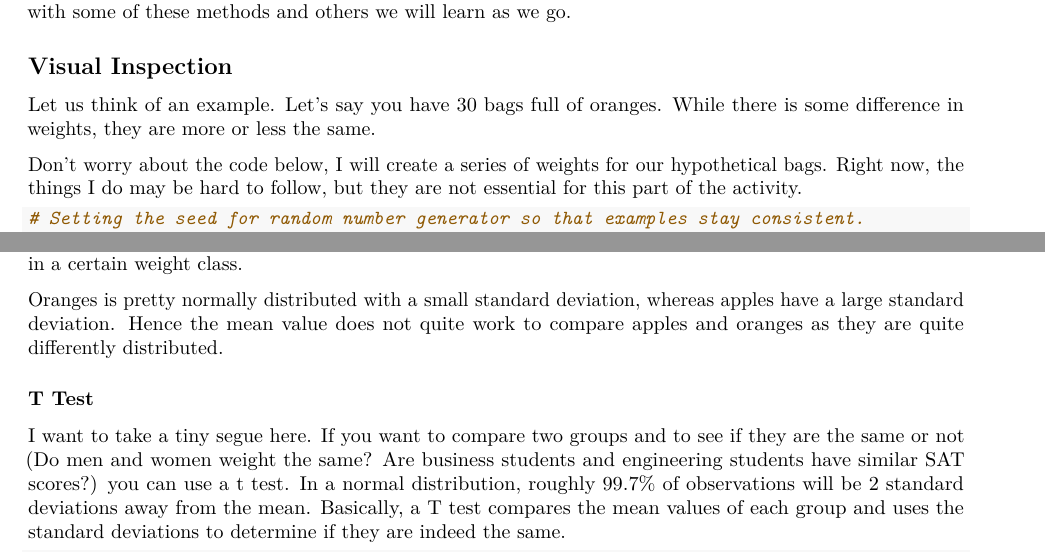
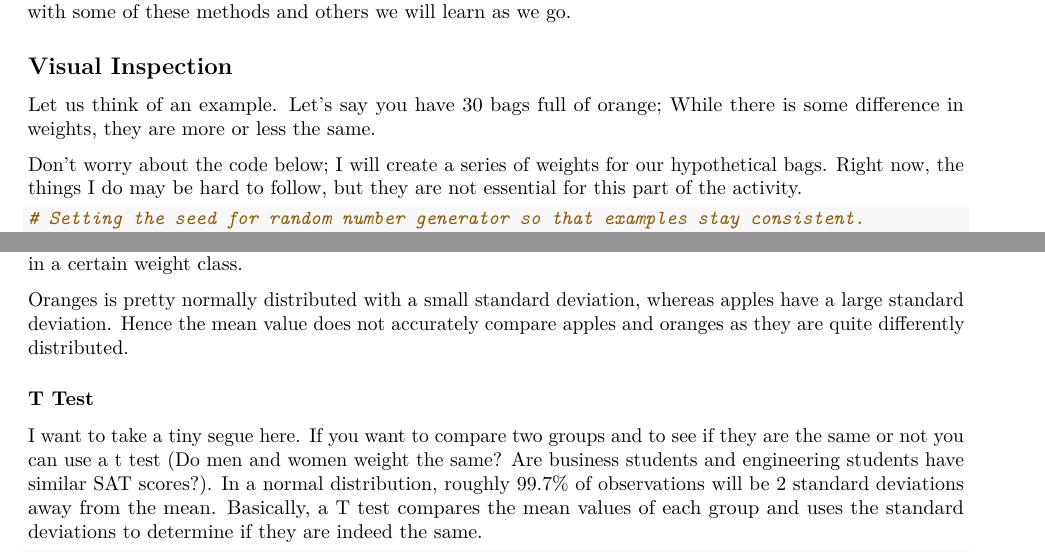
Before and after one commit to iekanat/QBA-XYZ, an R Markdown document (Module 2 - Data Handling and Exploration/1_Describe.Rmd): two parts of pages 1 and 4 of 6, joined at a grey line, cut so that both start at the same text. Rendered offline with R 4.5, knitr and Pandoc, then LaTeX, with nearby package versions; the code chunks are not run, so their results and figures are left out.

Commit message:
Updated Module 2 Part 1 Describe
Fixing any grammer mistakes

````diff
--- a/Module 2 - Data Handling and Exploration/1_Describe.Rmd
+++ b/Module 2 - Data Handling and Exploration/1_Describe.Rmd
@@ -13,9 +13,9 @@ First order of business in any analytics task is to understand what we have in o
 
 ## Visual Inspection
 
-Let us think of an example. Let's say you have 30 bags full of oranges. While there is some difference in weights, they are more or less the same.
+Let us think of an example. Let's say you have 30 bags full of orange; While there is some difference in weights, they are more or less the same.
 
-Don't worry about the code below, I will create a series of weights for our hypothetical bags. Right now, the things I do may be hard to follow, but they are not essential for this part of the activity.
+Don't worry about the code below; I will create a series of weights for our hypothetical bags. Right now, the things I do may be hard to follow, but they are not essential for this part of the activity.
 
 ```{r}
 # Setting the seed for random number generator so that examples stay consistent.
@@ -203,11 +203,11 @@ grid.arrange(p1, p2)
 
 Look at the above plots. These are called histograms, this histogram shows us how many bags were observed in a certain weight class.
 
-Oranges is pretty normally distributed with a small standard deviation, whereas apples have a large standard deviation. Hence the mean value does not quite work to compare apples and oranges as they are quite differently distributed.
+Oranges is pretty normally distributed with a small standard deviation, whereas apples have a large standard deviation. Hence the mean value does not accurately compare apples and oranges as they are quite differently distributed.
 
 ### T Test
 
-I want to take a tiny segue here. If you want to compare two groups and to see if they are the same or not (Do men and women weight the same? Are business students and engineering students have similar SAT scores?) you can use a t test. In a normal distribution, roughly 99.7% of observations will be 2 standard deviations away from the mean. Basically, a T test compares the mean values of each group and uses the standard deviations to determine if they are indeed the same.
+I want to take a tiny segue here. If you want to compare two groups and to see if they are the same or not you can use a t test (Do men and women weight the same? Are business students and engineering students have similar SAT scores?). In a normal distribution, roughly 99.7% of observations will be 2 standard deviations away from the mean. Basically, a T test compares the mean values of each group and uses the standard deviations to determine if they are indeed the same.
 
 
 ```{r}
````
Also changed, not shown: Module 2 - Data Handling and Exploration/1_Describe.Rmd (6 more changed lines).
